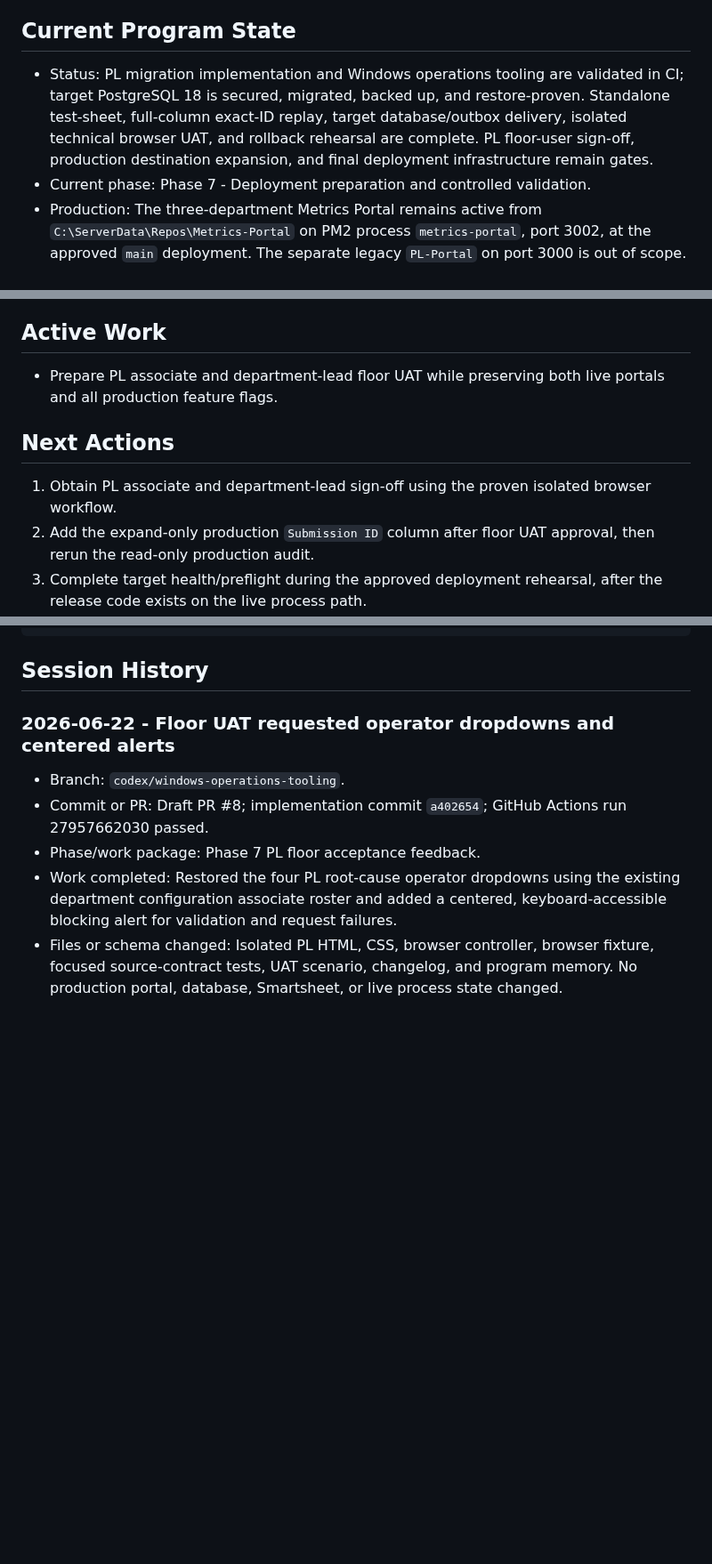
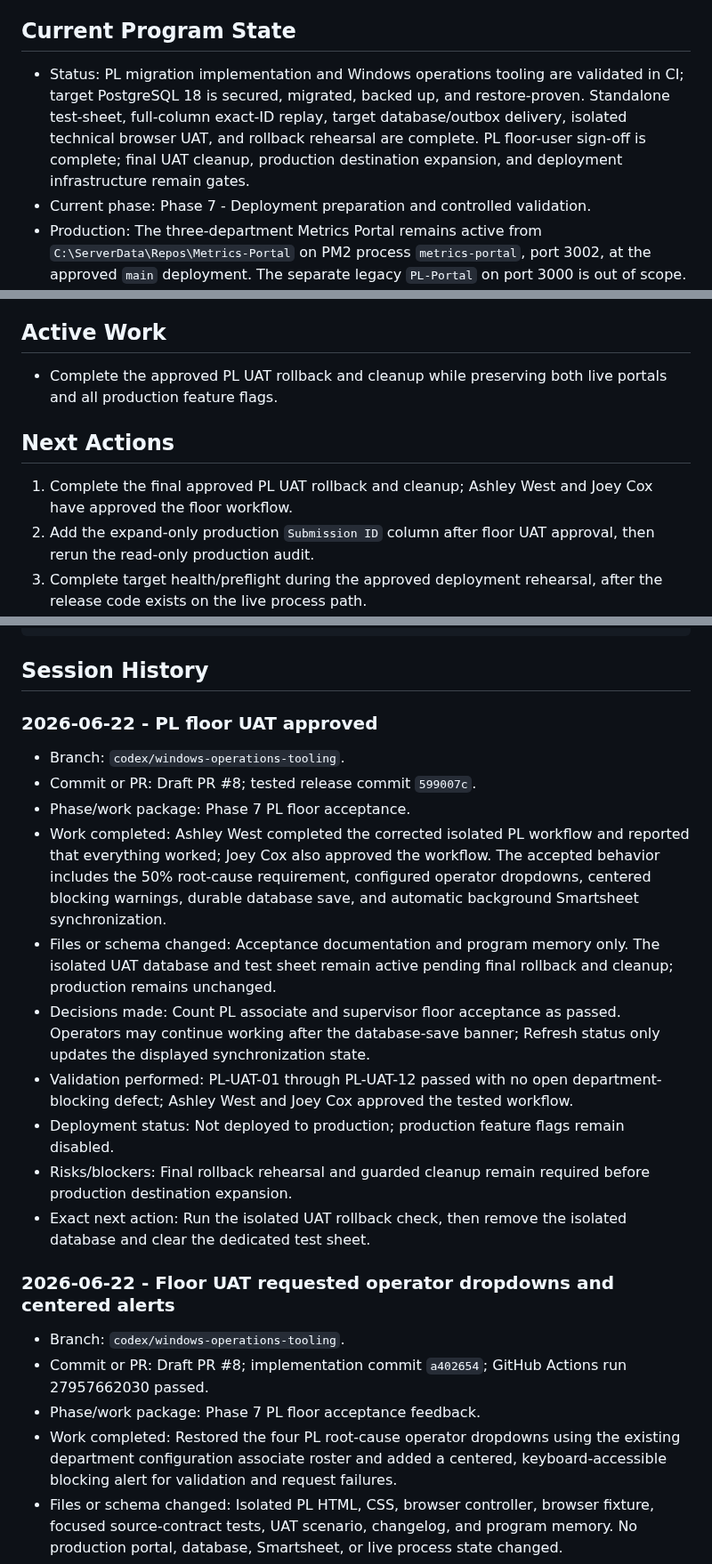
Before and after one commit to Jbercegeay/Metrics-Portal, a Markdown page: docs/production-readiness/Memory.md, 3 parts joined by grey strips. Shown at 89% size. GitHub-like rendering; blank space fills up the shorter version.

Commit message:
Record PL floor UAT approval

````diff
--- a/docs/production-readiness/Memory.md
+++ b/docs/production-readiness/Memory.md
@@ -10,7 +10,7 @@ Do not store passwords, tokens, connection strings, employee-sensitive data, or
 
 ## Current Program State
 
-- Status: PL migration implementation and Windows operations tooling are validated in CI; target PostgreSQL 18 is secured, migrated, backed up, and restore-proven. Standalone test-sheet, full-column exact-ID replay, target database/outbox delivery, isolated technical browser UAT, and rollback rehearsal are complete. PL floor-user sign-off, production destination expansion, and final deployment infrastructure remain gates.
+- Status: PL migration implementation and Windows operations tooling are validated in CI; target PostgreSQL 18 is secured, migrated, backed up, and restore-proven. Standalone test-sheet, full-column exact-ID replay, target database/outbox delivery, isolated technical browser UAT, and rollback rehearsal are complete. PL floor-user sign-off is complete; final UAT cleanup, production destination expansion, and deployment infrastructure remain gates.
 - Current phase: Phase 7 - Deployment preparation and controlled validation.
 - Production: The three-department Metrics Portal remains active from `C:\ServerData\Repos\Metrics-Portal` on PM2 process `metrics-portal`, port 3002, at the approved `main` deployment. The separate legacy `PL-Portal` on port 3000 is out of scope.
 - Target architecture: One platform with separate PL, PTFE, and PI applications, PostgreSQL as the operational system of record, and asynchronous Smartsheet synchronization.
@@ -37,11 +37,11 @@ Do not store passwords, tokens, connection strings, employee-sensitive data, or
 
 ## Active Work
 
-- Prepare PL associate and department-lead floor UAT while preserving both live portals and all production feature flags.
+- Complete the approved PL UAT rollback and cleanup while preserving both live portals and all production feature flags.
 
 ## Next Actions
 
-1. Obtain PL associate and department-lead sign-off using the proven isolated browser workflow.
+1. Complete the final approved PL UAT rollback and cleanup; Ashley West and Joey Cox have approved the floor workflow.
 2. Add the expand-only production `Submission ID` column after floor UAT approval, then rerun the read-only production audit.
 3. Complete target health/preflight during the approved deployment rehearsal, after the release code exists on the live process path.
 4. Keep certificate issuer, alert transport, cutover windows, and department UAT representatives on the deployment-prerequisite checklist.
@@ -97,6 +97,19 @@ Append a concise entry below whenever work is performed. Keep the current-state
 ```
 
 ## Session History
+
+### 2026-06-22 - PL floor UAT approved
+
+- Branch: `codex/windows-operations-tooling`.
+- Commit or PR: Draft PR #8; tested release commit `599007c`.
+- Phase/work package: Phase 7 PL floor acceptance.
+- Work completed: Ashley West completed the corrected isolated PL workflow and reported that everything worked; Joey Cox also approved the workflow. The accepted behavior includes the 50% root-cause requirement, configured operator dropdowns, centered blocking warnings, durable database save, and automatic background Smartsheet synchronization.
+- Files or schema changed: Acceptance documentation and program memory only. The isolated UAT database and test sheet remain active pending final rollback and cleanup; production remains unchanged.
+- Decisions made: Count PL associate and supervisor floor acceptance as passed. Operators may continue working after the database-save banner; Refresh status only updates the displayed synchronization state.
+- Validation performed: PL-UAT-01 through PL-UAT-12 passed with no open department-blocking defect; Ashley West and Joey Cox approved the tested workflow.
+- Deployment status: Not deployed to production; production feature flags remain disabled.
+- Risks/blockers: Final rollback rehearsal and guarded cleanup remain required before production destination expansion.
+- Exact next action: Run the isolated UAT rollback check, then remove the isolated database and clear the dedicated test sheet.
 
 ### 2026-06-22 - Floor UAT requested operator dropdowns and centered alerts
 
````
Also changed, not shown: docs/production-readiness/15-pl-uat-and-rollback.md (+14 -14 lines).
